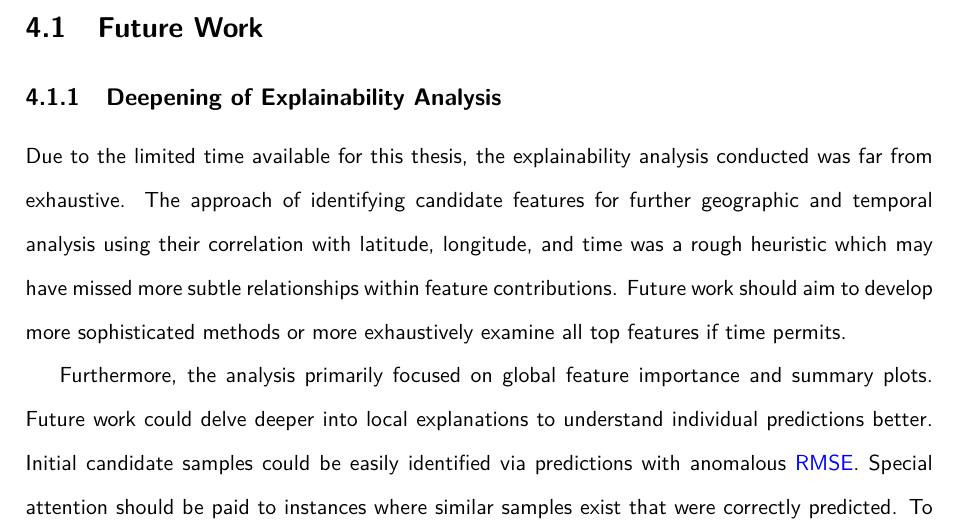
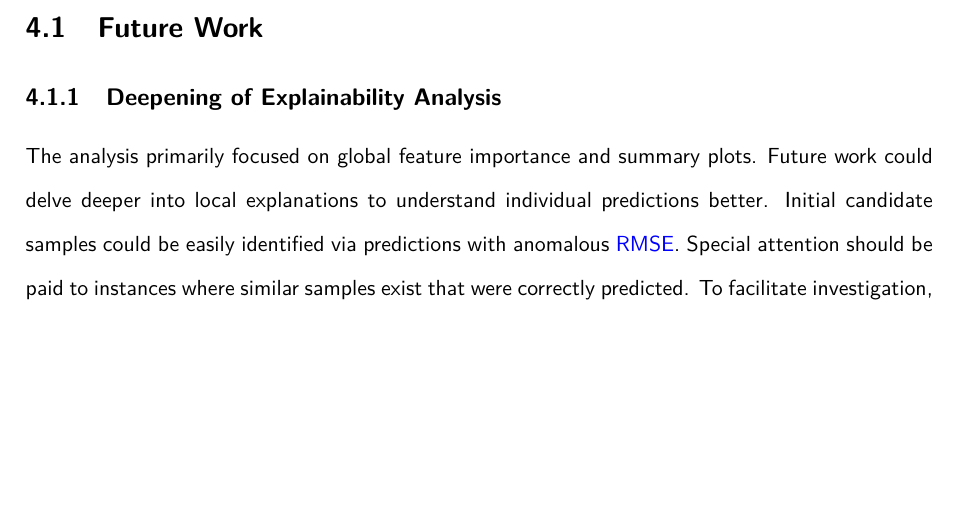
Before and after one commit to seangtkelley/uor-msc-dissertation-xai-african-storms, a LaTeX thesis (report/thesis.tex, which reads report/chapters/conclusion.tex): part of page 60 of 74, cut so that both start at the same text, the shorter picture padded with empty space. Compiled offline with pdfLaTeX.

Commit message:
future work: remove excuses paragraph

```diff
--- a/report/chapters/conclusion.tex
+++ b/report/chapters/conclusion.tex
@@ -18,9 +18,8 @@ The research conducted exemplifies the potential of \acrshort{xai} techniques in
 
 \subsection{Deepening of Explainability Analysis}
 
-Due to the limited time available for this thesis, the explainability analysis conducted was far from exhaustive. The approach of identifying candidate features for further geographic and temporal analysis using their correlation with latitude, longitude, and time was a rough heuristic which may have missed more subtle relationships within feature contributions. Future work should aim to develop more sophisticated methods or more exhaustively examine all top features if time permits.
 
-Furthermore, the analysis primarily focused on global feature importance and summary plots. Future work could delve deeper into local explanations to understand individual predictions better. Initial candidate samples could be easily identified via predictions with anomalous \acrshort{rmse}. Special attention should be paid to instances where similar samples exist that were correctly predicted. To facilitate investigation, the SHAP library provides various visualisation tools, such as force plots and decision plots, which can be utilised to visualise which features contribute to the erroneous output. Such an approach could help identify specific conditions or feature interactions that lead to model errors, thereby guiding targeted model improvements or possibly uncovering edge-case MCS behaviour.
+The analysis primarily focused on global feature importance and summary plots. Future work could delve deeper into local explanations to understand individual predictions better. Initial candidate samples could be easily identified via predictions with anomalous \acrshort{rmse}. Special attention should be paid to instances where similar samples exist that were correctly predicted. To facilitate investigation, the SHAP library provides various visualisation tools, such as force plots and decision plots, which can be utilised to visualise which features contribute to the erroneous output. Such an approach could help identify specific conditions or feature interactions that lead to model errors, thereby guiding targeted model improvements or possibly uncovering edge-case \acrshort{mcs} behaviour.
 
 \subsection{Dataset Expansion and Feature Engineering}
 
```
